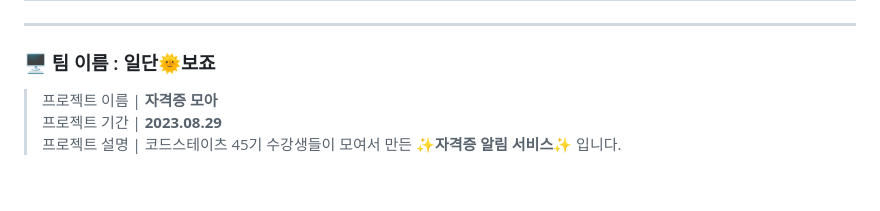
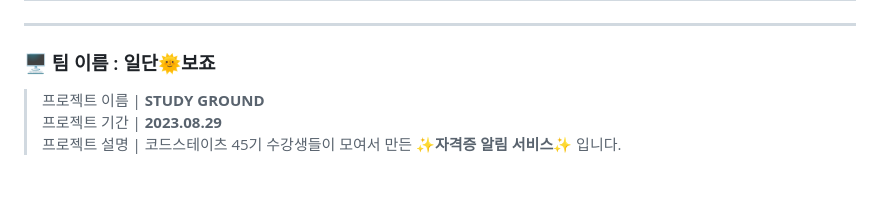
Before and after one commit to codestates-seb/seb45_main_016, a Markdown page: README.md, the part around the change. GitHub-like rendering.

Commit message:
docs: Update README.md

```diff
--- a/README.md
+++ b/README.md
@@ -7,7 +7,7 @@
 ---
 ### 🖥️ 팀 이름 : 일단🌞보죠
 
->프로젝트 이름 | **자격증 모아**
+>프로젝트 이름 | **STUDY GROUND**
 프로젝트 기간 | **2023.08.29**
 프로젝트 설명 | 코드스테이츠 45기 수강생들이 모여서 만든 ✨**자격증 알림 서비스**✨ 입니다.
 
```
